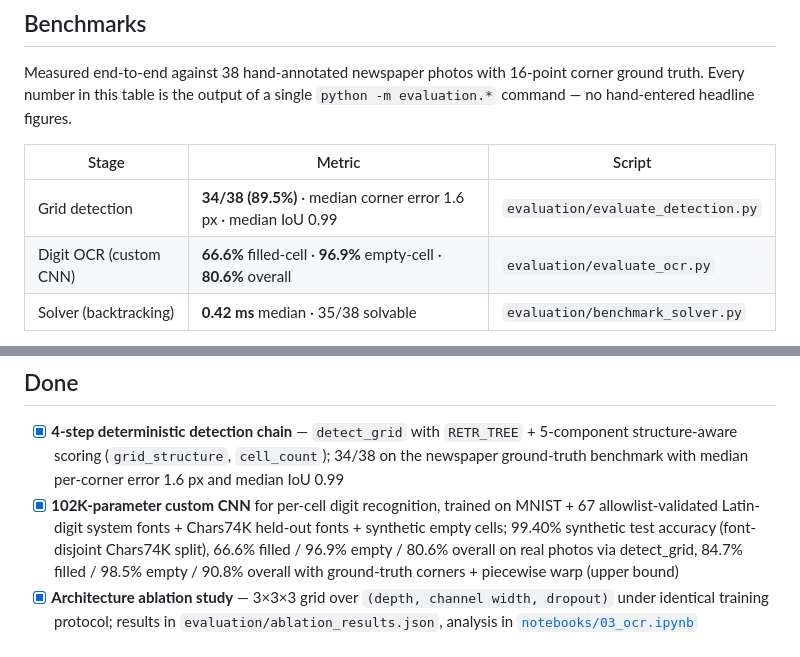
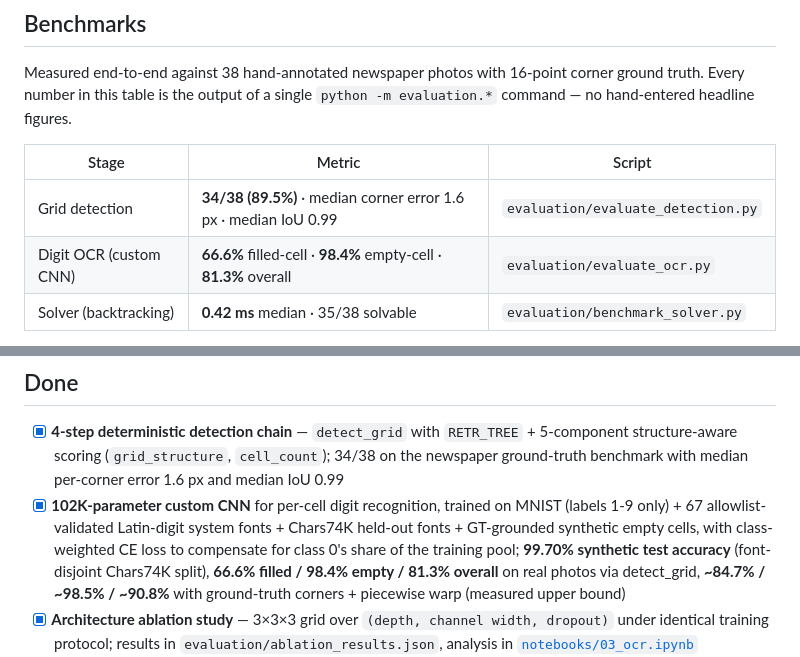
Before and after one commit to DataEdd/Sudoku-Solved, a Markdown page: README.md, 2 parts joined by grey strips. GitHub-like rendering.

Commit message:
B.16: Update README accuracy numbers for v5.1 (66.6/98.4/81.3)
Refreshes the three places README.md references the shipped OCR
accuracy:

- §Benchmarks table: 66.6% filled / 98.4% empty / 81.3% overall
  (was 66.6 / 96.9 / 80.6 from v3)
- §3. Digit recognition deep-dive: same numbers, plus the class-0
  cleanup story (MNIST label 0 dropped because it's digit zero,
  not empty; EmptyCellDataset rewritten against measured GT stats;
  class-weighted CE loss) and the 99.70% synthetic test accuracy
  (up from 99.40% in v3)
- §Done list: v5.1 accuracy bullet plus mention of the class-weighted
  training approach

The README's "What I learned" narrative sections are intentionally
left untouched — those describe historical journey numbers (57.3%,
62.2%, 87.8% data leakage, etc.) and updating them would rewrite
the story that was the point of writing them.

```diff
--- a/README.md
+++ b/README.md
@@ -23,7 +23,7 @@ Measured end-to-end against 38 hand-annotated newspaper photos with 16-point cor
 | Stage | Metric | Script |
 |---|---|---|
 | Grid detection | **34/38 (89.5%)** · median corner error 1.6 px · median IoU 0.99 | `evaluation/evaluate_detection.py` |
-| Digit OCR (custom CNN) | **66.6%** filled-cell · **96.9%** empty-cell · **80.6%** overall | `evaluation/evaluate_ocr.py` |
+| Digit OCR (custom CNN) | **66.6%** filled-cell · **98.4%** empty-cell · **81.3%** overall | `evaluation/evaluate_ocr.py` |
 | Solver (backtracking) | **0.42 ms** median · 35/38 solvable | `evaluation/benchmark_solver.py` |
 
 The OCR figures are measured using the shipped 102K-parameter CNN checkpoint trained on MNIST + system-font-rendered printed digits (67 allowlist-validated Latin-digit fonts) + Chars74K held-out printed digits + synthetic empty cells — not a plain MNIST baseline. Full per-cell breakdown in `notebooks/ocr_analysis.ipynb`.
@@ -271,7 +271,7 @@ The `/debug` route serves an interactive pipeline visualizer — upload an image
 ## Done
 
 - [x] **4-step deterministic detection chain** — `detect_grid` with `RETR_TREE` + 5-component structure-aware scoring (`grid_structure`, `cell_count`); 34/38 on the newspaper ground-truth benchmark with median per-corner error 1.6 px and median IoU 0.99
-- [x] **102K-parameter custom CNN** for per-cell digit recognition, trained on MNIST + 67 allowlist-validated Latin-digit system fonts + Chars74K held-out fonts + synthetic empty cells; 99.40% synthetic test accuracy (font-disjoint Chars74K split), 66.6% filled / 96.9% empty / 80.6% overall on real photos via detect_grid, 84.7% filled / 98.5% empty / 90.8% overall with ground-truth corners + piecewise warp (upper bound)
+- [x] **102K-parameter custom CNN** for per-cell digit recognition, trained on MNIST (labels 1-9 only) + 67 allowlist-validated Latin-digit system fonts + Chars74K held-out fonts + GT-grounded synthetic empty cells, with class-weighted CE loss to compensate for class 0's share of the training pool; **99.70% synthetic test accuracy** (font-disjoint Chars74K split), **66.6% filled / 98.4% empty / 81.3% overall** on real photos via detect_grid, **~84.7% / ~98.5% / ~90.8%** with ground-truth corners + piecewise warp (measured upper bound)
 - [x] **Architecture ablation study** — 3×3×3 grid over `(depth, channel width, dropout)` under identical training protocol; results in `evaluation/ablation_results.json`, analysis in [`notebooks/03_ocr.ipynb`](notebooks/03_ocr.ipynb)
 - [x] **Training → ONNX reproducibility** — `python -m app.ml.export_onnx` regenerates the committed `sudoku_cnn.onnx` + `sudoku_cnn.onnx.data` sidecar from a fresh `.pth` checkpoint, with PyTorch ↔ ONNX Runtime numerical parity verification
 - [x] **MRV-ordered backtracking solver** — 0.42 ms median latency on the 38-puzzle ground-truth benchmark; three ground-truth puzzles flagged as unsolvable due to duplicate-digit annotation errors (data-quality signal, not solver regression)
```
Also changed, not shown: other parts of README.md (+1 -1 lines).
